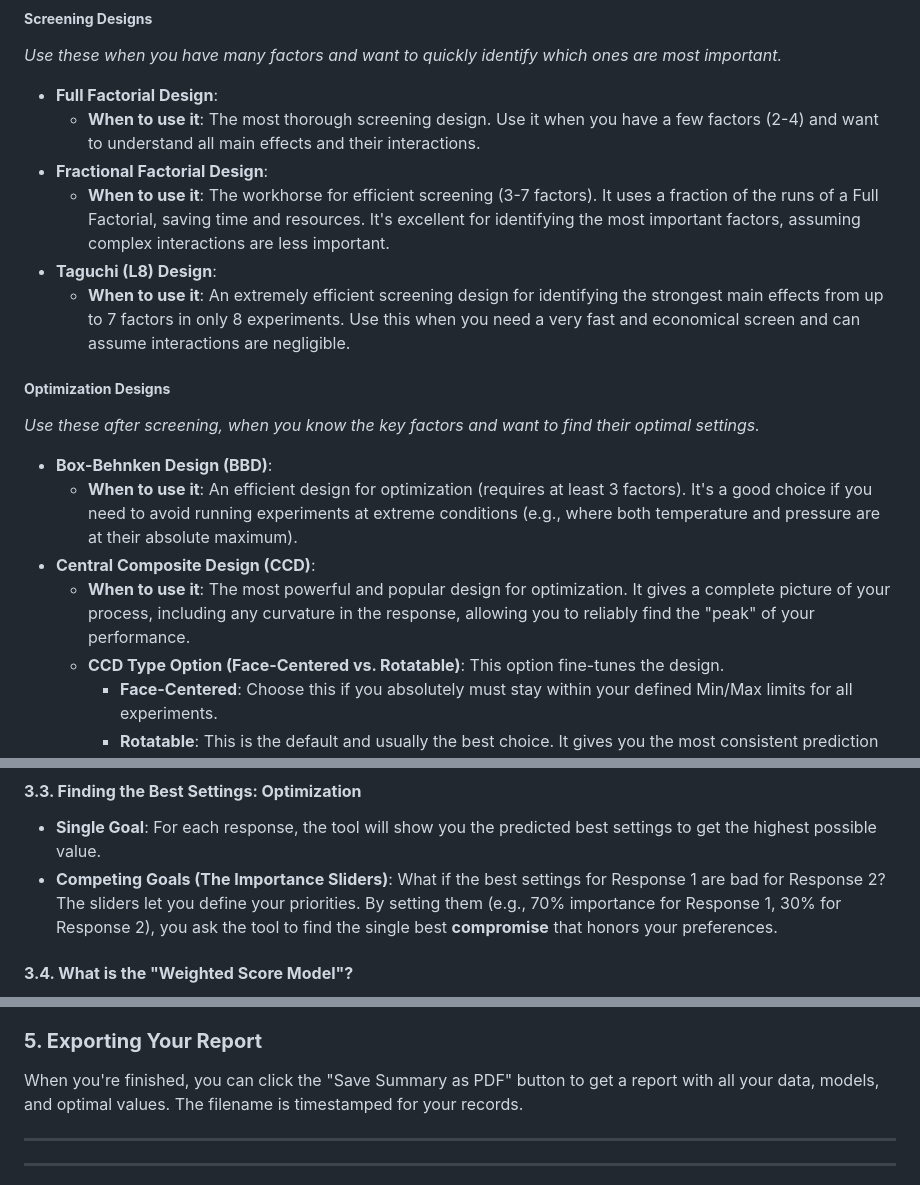
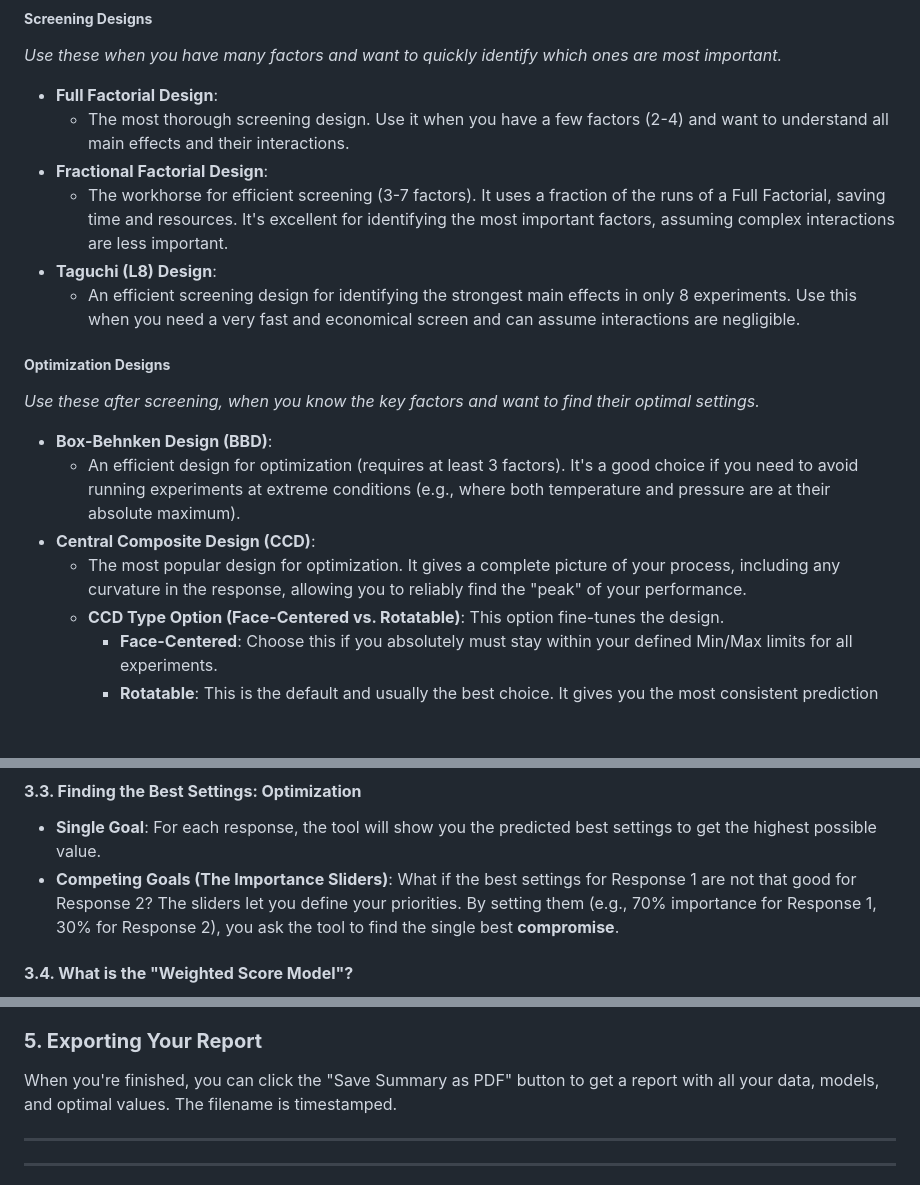
Before and after one commit to nitad54448/DOE, a Markdown page: README.md, 3 parts joined by grey strips. GitHub-like rendering; blank space fills up the shorter version.

```diff
--- a/README.md
+++ b/README.md
@@ -60,19 +60,19 @@ The tool offers several "recipes," or designs, grouped by their purpose. Your ch
 *Use these when you have many factors and want to quickly identify which ones are most important.*
 
 * **Full Factorial Design**:
-    * **When to use it**: The most thorough screening design. Use it when you have a few factors (2-4) and want to understand all main effects and their interactions.
+    * The most thorough screening design. Use it when you have a few factors (2-4) and want to understand all main effects and their interactions.
 * **Fractional Factorial Design**:
-    * **When to use it**: The workhorse for efficient screening (3-7 factors). It uses a fraction of the runs of a Full Factorial, saving time and resources. It's excellent for identifying the most important factors, assuming complex interactions are less important.
+    * The workhorse for efficient screening (3-7 factors). It uses a fraction of the runs of a Full Factorial, saving time and resources. It's excellent for identifying the most important factors, assuming complex interactions are less important.
 * **Taguchi (L8) Design**:
-    * **When to use it**: An extremely efficient screening design for identifying the strongest main effects from up to 7 factors in only 8 experiments. Use this when you need a very fast and economical screen and can assume interactions are negligible.
+    * An efficient screening design for identifying the strongest main effects in only 8 experiments. Use this when you need a very fast and economical screen and can assume interactions are negligible.
 
 ##### **Optimization Designs**
 *Use these after screening, when you know the key factors and want to find their optimal settings.*
 
 * **Box-Behnken Design (BBD)**:
-    * **When to use it**: An efficient design for optimization (requires at least 3 factors). It's a good choice if you need to avoid running experiments at extreme conditions (e.g., where both temperature and pressure are at their absolute maximum).
+    * An efficient design for optimization (requires at least 3 factors). It's a good choice if you need to avoid running experiments at extreme conditions (e.g., where both temperature and pressure are at their absolute maximum).
 * **Central Composite Design (CCD)**:
-    * **When to use it**: The most powerful and popular design for optimization. It gives a complete picture of your process, including any curvature in the response, allowing you to reliably find the "peak" of your performance.
+    * The most popular design for optimization. It gives a complete picture of your process, including any curvature in the response, allowing you to reliably find the "peak" of your performance.
     * **CCD Type Option (Face-Centered vs. Rotatable)**: This option fine-tunes the design.
         * **Face-Centered**: Choose this if you absolutely must stay within your defined Min/Max limits for all experiments.
         * **Rotatable**: This is the default and usually the best choice. It gives you the most consistent prediction quality across your entire process space. *Note: This may suggest a few experimental runs that are slightly outside your initial Min/Max values.*
@@ -102,7 +102,7 @@ The model gives you a table of "coefficients" for each term. These numbers tell
 #### **3.3. Finding the Best Settings: Optimization**
 
 * **Single Goal**: For each response, the tool will show you the predicted best settings to get the highest possible value.
-* **Competing Goals (The Importance Sliders)**: What if the best settings for Response 1 are bad for Response 2? The sliders let you define your priorities. By setting them (e.g., 70% importance for Response 1, 30% for Response 2), you ask the tool to find the single best **compromise** that honors your preferences.
+* **Competing Goals (The Importance Sliders)**: What if the best settings for Response 1 are not that good for Response 2? The sliders let you define your priorities. By setting them (e.g., 70% importance for Response 1, 30% for Response 2), you ask the tool to find the single best **compromise**.
 
 #### **3.4. What is the "Weighted Score Model"?**
 
@@ -117,7 +117,7 @@ The 2D plots are your maps to the optimum. *[Note: Plots are most meaningful for
 
 ### **5. Exporting Your Report**
 
-When you're finished, you can click the "Save Summary as PDF" button to get a report with all your data, models, and optimal values. The filename is timestamped for your records.
+When you're finished, you can click the "Save Summary as PDF" button to get a report with all your data, models, and optimal values. The filename is timestamped.
 
 ---
 ---
```
Also changed, not shown: other parts of README.md (+17 -17 lines).
